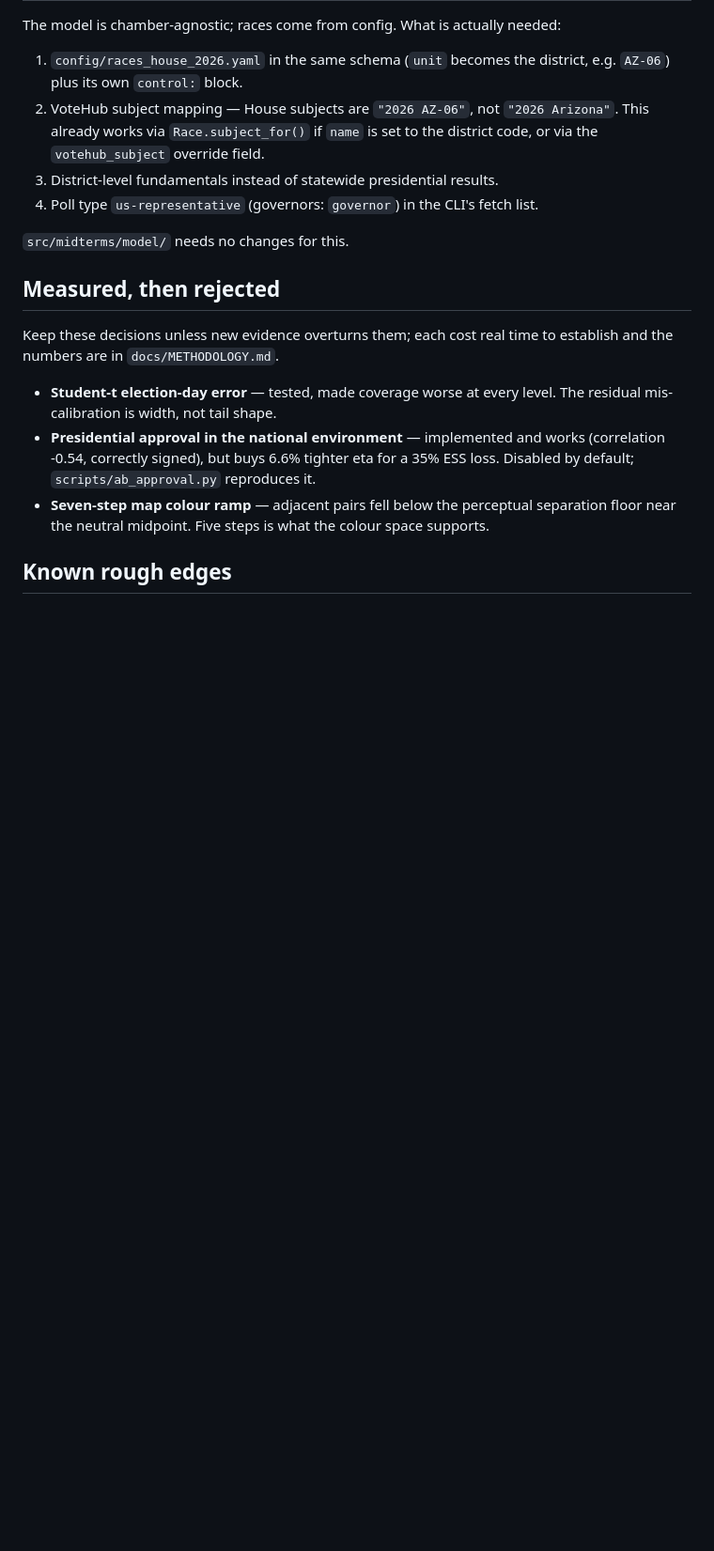
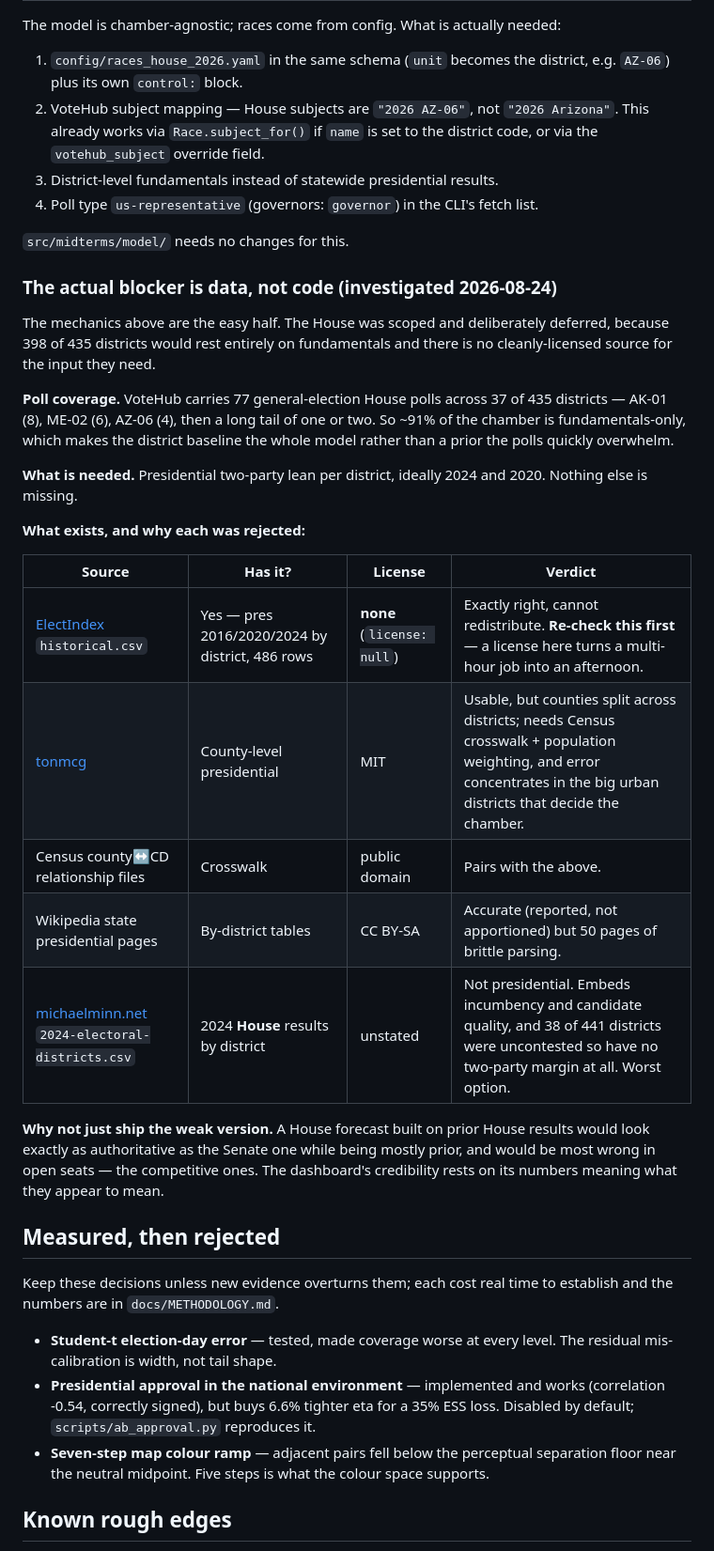
Before and after one commit to whyalwaysrose/midterms-forecast, a Markdown page: CLAUDE.md, the part around the change. Shown at 94% size. GitHub-like rendering; blank space fills up the shorter version.

Commit message:
Record why the House is deferred: the blocker is data licensing
Scoped the House and decided against building it now. The code was ready —
src/midterms/model/ is already chamber-agnostic — but the data is not.

VoteHub carries 77 House polls across 37 of 435 districts, so ~91% of the
chamber would rest entirely on its fundamentals baseline. That makes district
presidential lean the whole model rather than a prior the polls overwhelm.

ElectIndex publishes exactly the file needed (presidential 2016/2020/2024 by
district) with no license at all, so it cannot be redistributed here. The
licensed alternatives are county results plus a Census crosswalk, which is
accurate except in the split urban districts that decide the chamber, or the
Wikipedia state tables, which are accurate but brittle to parse.

The tempting shortcut — 2024 House results by district — is the worst of the
options: it embeds incumbency and candidate quality, and 38 districts were
uncontested so have no two-party margin at all. It would be most wrong in open
seats, which are the competitive ones.

A House forecast on that basis would look exactly as authoritative as the Senate
one while being mostly prior. Recorded the investigation in CLAUDE.md so it does
not have to be repeated, with the note to re-check ElectIndex's license first
since that would turn this from a multi-hour data project into an afternoon.

Co-Authored-By: Claude Opus 5 (1M context) <noreply@anthropic.com>

```diff
--- a/CLAUDE.md
+++ b/CLAUDE.md
@@ -82,6 +82,35 @@ The model is chamber-agnostic; races come from config. What is actually needed:
 
 `src/midterms/model/` needs no changes for this.
 
+### The actual blocker is data, not code (investigated 2026-08-24)
+
+The mechanics above are the easy half. The House was scoped and deliberately
+deferred, because 398 of 435 districts would rest entirely on fundamentals and
+there is no cleanly-licensed source for the input they need.
+
+**Poll coverage.** VoteHub carries 77 general-election House polls across 37 of
+435 districts — AK-01 (8), ME-02 (6), AZ-06 (4), then a long tail of one or two.
+So ~91% of the chamber is fundamentals-only, which makes the district baseline
+the whole model rather than a prior the polls quickly overwhelm.
+
+**What is needed.** Presidential two-party lean per district, ideally 2024 and
+2020. Nothing else is missing.
+
+**What exists, and why each was rejected:**
+
+| Source | Has it? | License | Verdict |
+|---|---|---|---|
+| [ElectIndex](https://github.com/ElectIndex/26_us_forecast_data) `historical.csv` | Yes — pres 2016/2020/2024 by district, 486 rows | **none** (`license: null`) | Exactly right, cannot redistribute. **Re-check this first** — a license here turns a multi-hour job into an afternoon. |
+| [tonmcg](https://github.com/tonmcg/US_County_Level_Election_Results_08-24) | County-level presidential | MIT | Usable, but counties split across districts; needs Census crosswalk + population weighting, and error concentrates in the big urban districts that decide the chamber. |
+| Census county↔CD relationship files | Crosswalk | public domain | Pairs with the above. |
+| Wikipedia state presidential pages | By-district tables | CC BY-SA | Accurate (reported, not apportioned) but 50 pages of brittle parsing. |
+| [michaelminn.net](https://michaelminn.net/tutorials/data/) `2024-electoral-districts.csv` | 2024 **House** results by district | unstated | Not presidential. Embeds incumbency and candidate quality, and 38 of 441 districts were uncontested so have no two-party margin at all. Worst option. |
+
+**Why not just ship the weak version.** A House forecast built on prior House
+results would look exactly as authoritative as the Senate one while being mostly
+prior, and would be most wrong in open seats — the competitive ones. The
+dashboard's credibility rests on its numbers meaning what they appear to mean.
+
 ## Measured, then rejected
 
 Keep these decisions unless new evidence overturns them; each cost real time to
```
